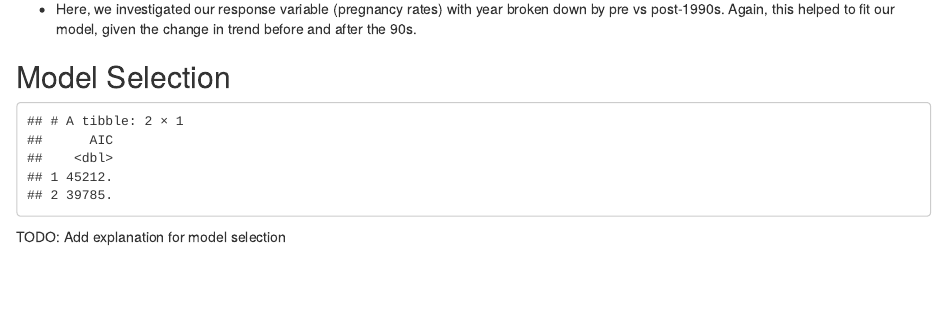
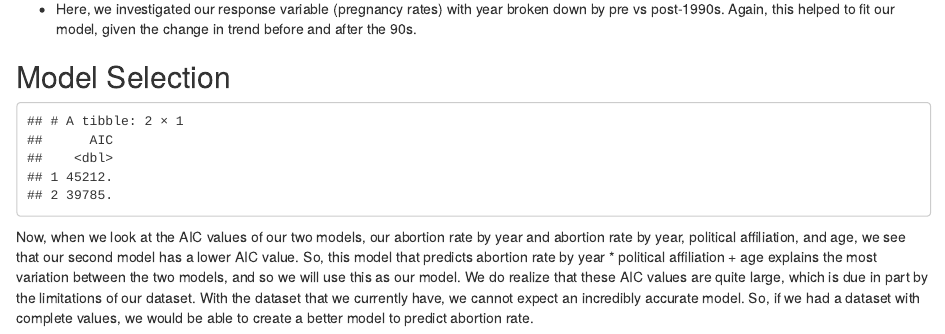
Before and after one commit to sussmanbu/ma4615-fa22-final-project-transformers, an R Markdown document (content/analysis.Rmd): the page in a window 1100 px wide, from 9520 px down. Rendered offline with R 4.5, knitr and Pandoc, with nearby package versions.

Commit message:
add model selection explanation

````diff
--- a/content/analysis.Rmd
+++ b/content/analysis.Rmd
@@ -365,4 +365,4 @@ mod_list %>% map_df(glance) %>% select(AIC)
 
 ```
 
-TODO: Add explanation for model selection
+Now, when we look at the AIC values of our two models, our abortion rate by year and abortion rate by year, political affiliation, and age, we see that our second model has a lower AIC value. So, this model that predicts abortion rate by year * political affiliation + age explains the most variation between the two models, and so we will use this as our model. We do realize that these AIC values are quite large, which is due in part by the limitations of our dataset. With the dataset that we currently have, we cannot expect an incredibly accurate model. So, if we had a dataset with complete values, we would be able to create a better model to predict abortion rate.
````
